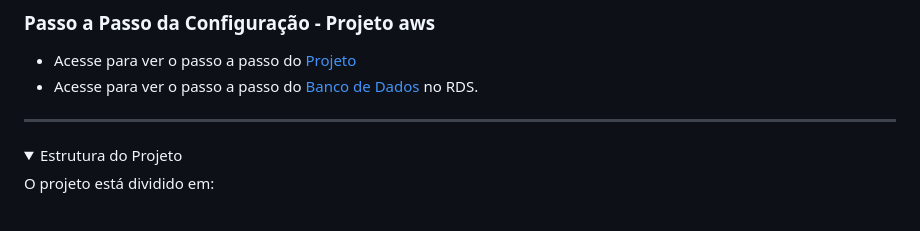
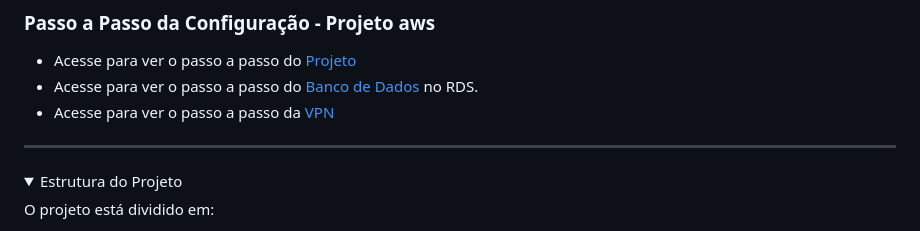
Before and after one commit to sofialessaa/Redes-de-Computadores, a Markdown page: README.md, the part around the change. GitHub-like rendering; folded sections open.

Commit message:
docs: colocando a rota para o passo a passo da VPN

```diff
--- a/README.md
+++ b/README.md
@@ -48,6 +48,7 @@ A aplicação foi construída utilizando Docker, organizada em múltiplos contai
 
   * Acesse para ver o passo a passo do [Projeto](./instruções/readme-docker.md)
   * Acesse para ver o passo a passo do [Banco de Dados](./instruções/banco-readme.md) no RDS.
+  * Acesse para ver o passo a passo da [VPN](./instruções/readme-vpn.md)
 
 ---
 
```
